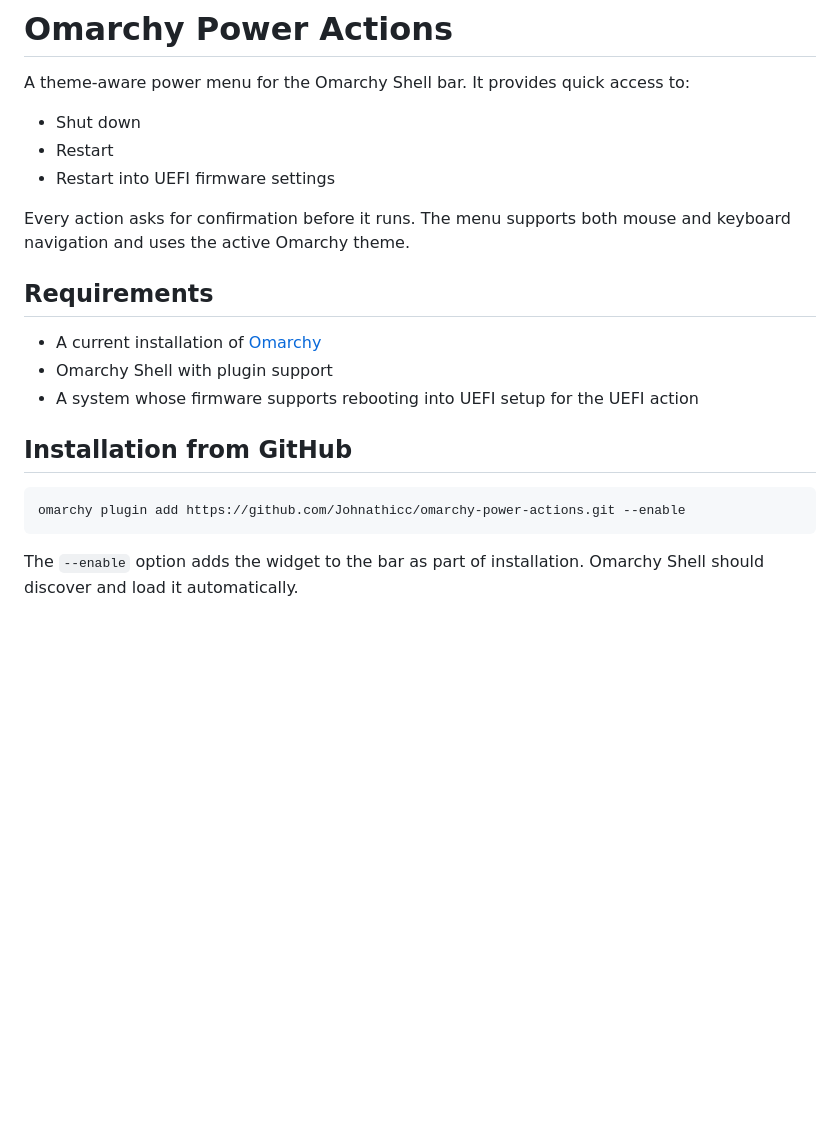
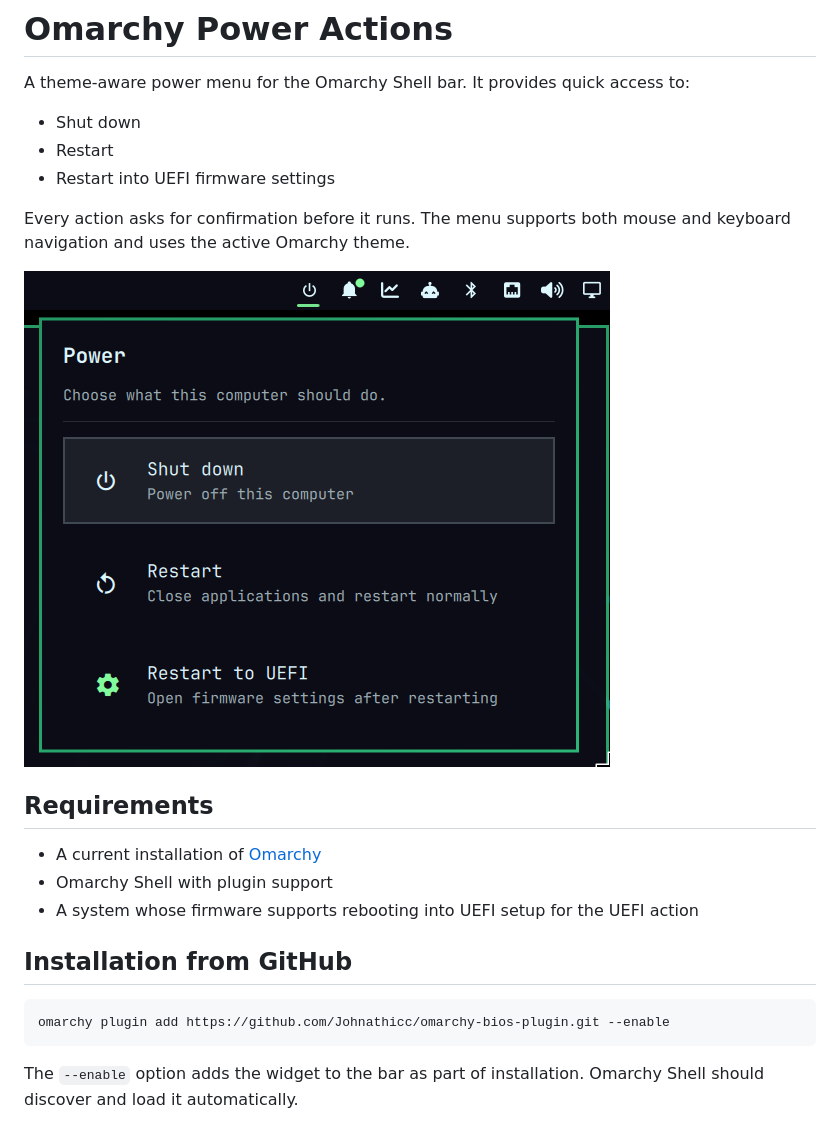
Before and after one commit to Johnathicc/omarchy-bios-plugin, a Markdown page: README.md, the part around the change. GitHub-like rendering; pictures changed too: preview.png (added); blank space fills up the shorter version.

Commit message:
Correct plugin setup documentation

````diff
--- a/README.md
+++ b/README.md
@@ -10,6 +10,8 @@ to:
 Every action asks for confirmation before it runs. The menu supports both
 mouse and keyboard navigation and uses the active Omarchy theme.
 
+![Power Actions menu](preview.png)
+
 ## Requirements
 
 - A current installation of [Omarchy](https://omarchy.org/)
@@ -20,7 +22,7 @@ mouse and keyboard navigation and uses the active Omarchy theme.
 ## Installation from GitHub
 
 ```bash
-omarchy plugin add https://github.com/Johnathicc/omarchy-power-actions.git --enable
+omarchy plugin add https://github.com/Johnathicc/omarchy-bios-plugin.git --enable
 ```
 
 The `--enable` option adds the widget to the bar as part of installation.
````
Also changed, not shown: UNINSTALL.md (+3 -2 lines).
